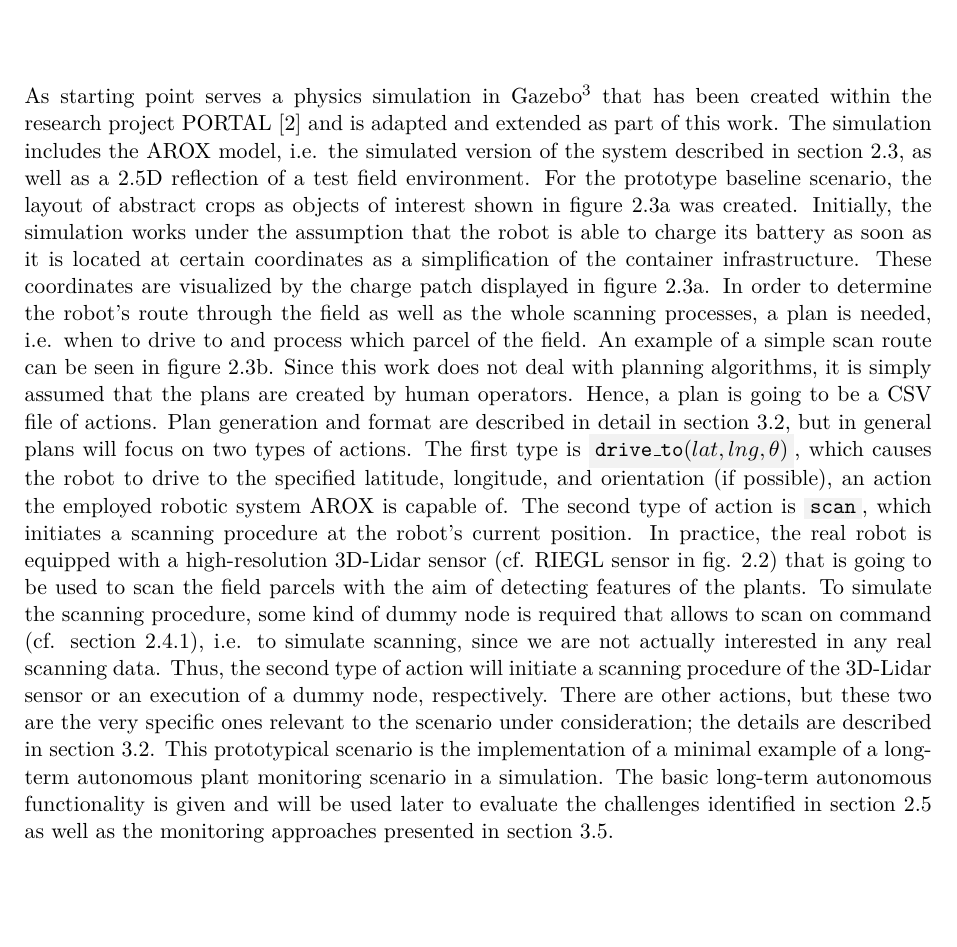
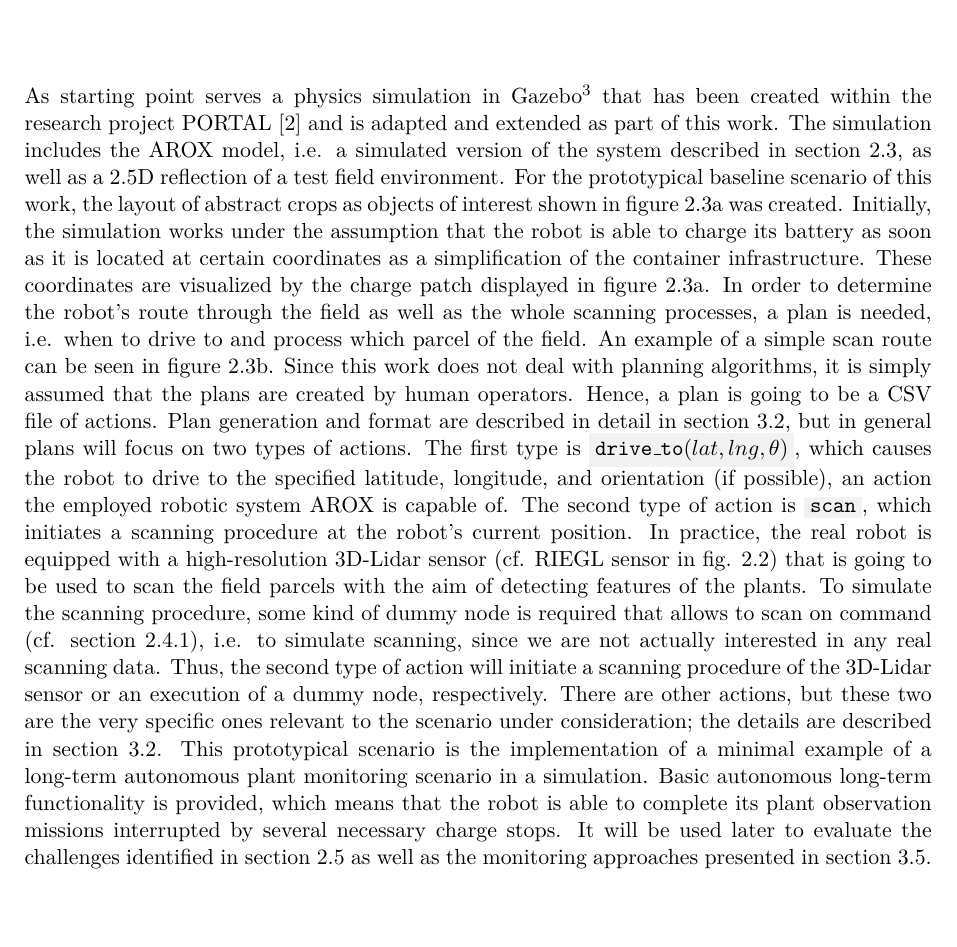
Before and after one commit to tbohne/msc, a LaTeX thesis (thesis/thesis.tex): part of page 16 of 37, cut so that both start at the same text. Compiled offline with pdfLaTeX.

Commit message:
extend prototype section

```diff
--- a/thesis/thesis.tex
+++ b/thesis/thesis.tex
@@ -233,9 +233,9 @@ In addition to the actual physically available AROX, the system has been modeled
 \label{sec:prototype_scenario}
 
 As starting point serves a physics simulation in Gazebo\footnote{Open-source 3D robotics simulator} that has been created within the research project PORTAL \cite{portal}
-and is adapted and extended as part of this work. The simulation includes the AROX model, i.e. the simulated version of the system described in section \ref{sec:robotic_system},
-as well as a 2.5D reflection of a test field environment. For the prototype baseline scenario, the layout of abstract crops as objects of interest shown in figure
-\ref{fig:prototypical_layout} was created. Initially, the simulation works under the assumption that the robot is able to charge its battery as soon as it is located at
+and is adapted and extended as part of this work. The simulation includes the AROX model, i.e. a simulated version of the system described in section \ref{sec:robotic_system},
+as well as a 2.5D reflection of a test field environment. For the prototypical baseline scenario of this work, the layout of abstract crops as objects of interest shown in
+figure \ref{fig:prototypical_layout} was created. Initially, the simulation works under the assumption that the robot is able to charge its battery as soon as it is located at
 certain coordinates as a simplification of the container infrastructure. These coordinates are visualized by the charge patch displayed in figure \ref{fig:prototypical_layout}.
 In order to determine the robot's route through the field as well as the whole scanning processes, a plan is needed, i.e. when to drive to and process which parcel of the field.
 An example of a simple scan route can be seen in figure \ref{fig:example_scan_route}. Since this work does not deal with planning algorithms, it is simply assumed that the plans
@@ -246,10 +246,10 @@ at the robot's current position. In practice, the real robot is equipped with a
 to be used to scan the field parcels with the aim of detecting features of the plants. To simulate the scanning procedure, some kind of dummy node is required that allows to
 scan on command (cf. section \ref{sec:dummy_scanning_node}), i.e. to simulate scanning, since we are not actually interested in any real scanning data. Thus, the second type
 of action will initiate a scanning procedure of the 3D-Lidar sensor or an execution of a dummy node, respectively. There are other actions, but these two are the very specific ones
-relevant to the scenario under consideration; the details are described in section \ref{sec:plan_generation}.
-This prototypical scenario is the implementation of a minimal example of a long-term autonomous plant monitoring scenario in a simulation.
-The basic long-term autonomous functionality is given and will be used later to evaluate the challenges identified in section \ref{sec:challenges_for_lta}
-as well as the monitoring approaches presented in section \ref{sec:monitoring_for_lta_challenges}.
+relevant to the scenario under consideration; the details are described in section \ref{sec:plan_generation}. This prototypical scenario is the implementation of a minimal
+example of a long-term autonomous plant monitoring scenario in a simulation. Basic autonomous long-term functionality is provided, which means that the robot is able to
+complete its plant observation missions interrupted by several necessary charge stops. It will be used later to evaluate the challenges identified in section
+\ref{sec:challenges_for_lta} as well as the monitoring approaches presented in section \ref{sec:monitoring_for_lta_challenges}.
 \begin{figure}[H]
     \centering
     \begin{subfigure}[b]{0.49\textwidth}
```
